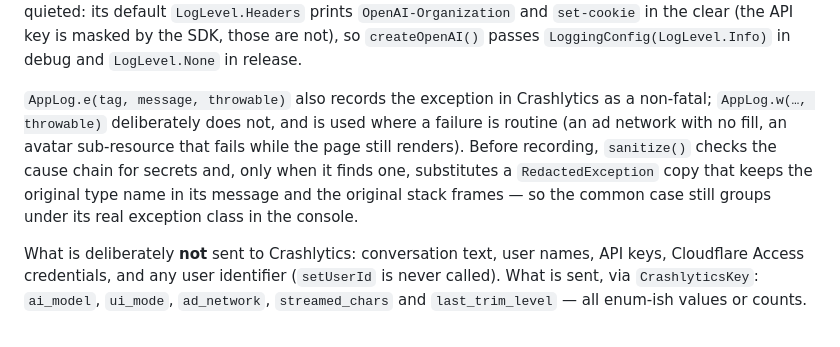
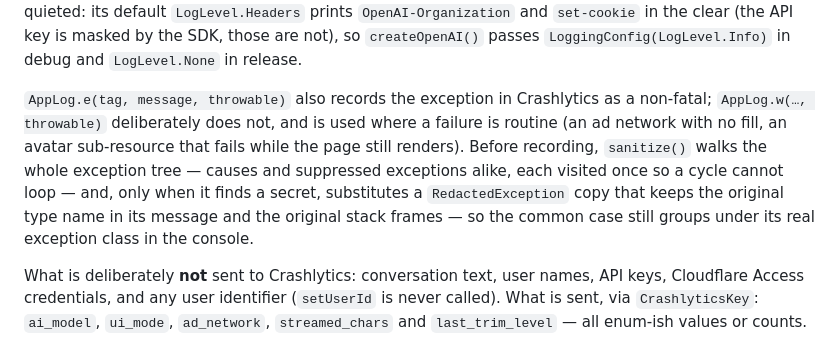
Before and after one commit to aqua-ix/YoubiMiku, a Markdown page: CLAUDE.md, the part around the change. GitHub-like rendering.

Commit message:
Document the exception tree walk

```diff
--- a/CLAUDE.md
+++ b/CLAUDE.md
@@ -73,7 +73,7 @@ Conversely, the full value is not enough either, so `buildSecretPatterns()` deri
 
 **Debug output disappears in release builds.** `AppLog.d()` returns early unless `BuildConfig.DEBUG`; R8 folds the branch away once #24 turns minification on. `proguard-rules.pro` keeps `SourceFile,LineNumberTable` so Crashlytics can resolve line numbers then. The OpenAI client is also quieted: its default `LogLevel.Headers` prints `OpenAI-Organization` and `set-cookie` in the clear (the API key is masked by the SDK, those are not), so `createOpenAI()` passes `LoggingConfig(LogLevel.Info)` in debug and `LogLevel.None` in release.
 
-`AppLog.e(tag, message, throwable)` also records the exception in Crashlytics as a non-fatal; `AppLog.w(…, throwable)` deliberately does not, and is used where a failure is routine (an ad network with no fill, an avatar sub-resource that fails while the page still renders). Before recording, `sanitize()` checks the cause chain for secrets and, only when it finds one, substitutes a `RedactedException` copy that keeps the original type name in its message and the original stack frames — so the common case still groups under its real exception class in the console.
+`AppLog.e(tag, message, throwable)` also records the exception in Crashlytics as a non-fatal; `AppLog.w(…, throwable)` deliberately does not, and is used where a failure is routine (an ad network with no fill, an avatar sub-resource that fails while the page still renders). Before recording, `sanitize()` walks the whole exception tree — causes and suppressed exceptions alike, each visited once so a cycle cannot loop — and, only when it finds a secret, substitutes a `RedactedException` copy that keeps the original type name in its message and the original stack frames — so the common case still groups under its real exception class in the console.
 
 What is deliberately **not** sent to Crashlytics: conversation text, user names, API keys, Cloudflare Access credentials, and any user identifier (`setUserId` is never called). What is sent, via `CrashlyticsKey`: `ai_model`, `ui_mode`, `ad_network`, `streamed_chars` and `last_trim_level` — all enum-ish values or counts.
 
```
